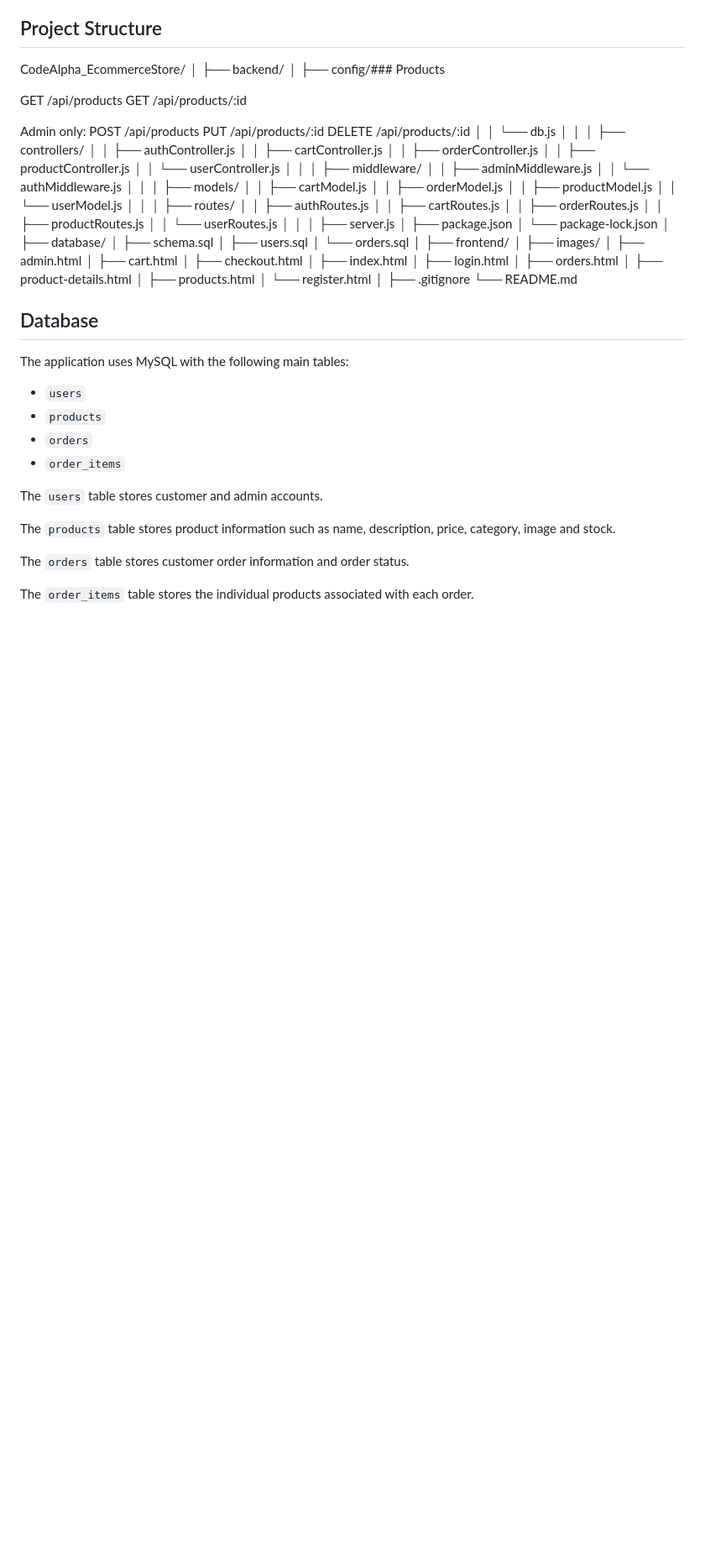
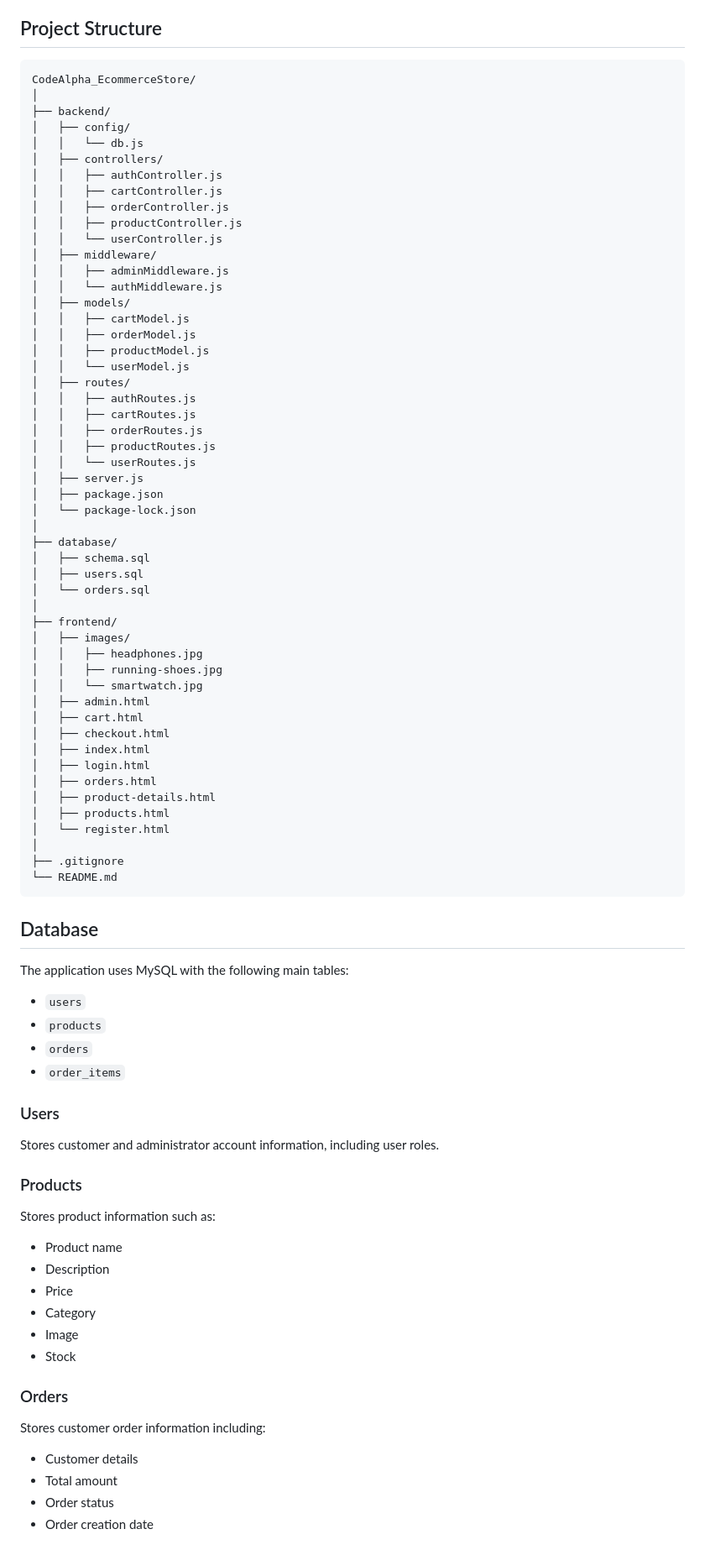
Before and after one commit to yjaiharsh/CodeAlpha_EcommerceStore, a Markdown page: README.md, the part around one of its changes. Shown at 84% size. Rendered like a GitHub page; blank space fills up the shorter version.

````diff
--- a/README.md
+++ b/README.md
@@ -63,45 +63,32 @@ The application provides customer shopping functionality along with an admin das
 
 ## Project Structure
 
-
+```text
 CodeAlpha_EcommerceStore/
 │
 ├── backend/
-│   ├── config/### Products
-
-GET    /api/products
-GET    /api/products/:id
-
-Admin only:
-POST   /api/products
-PUT    /api/products/:id
-DELETE /api/products/:id
+│   ├── config/
 │   │   └── db.js
-│   │
 │   ├── controllers/
 │   │   ├── authController.js
 │   │   ├── cartController.js
 │   │   ├── orderController.js
 │   │   ├── productController.js
 │   │   └── userController.js
-│   │
 │   ├── middleware/
 │   │   ├── adminMiddleware.js
 │   │   └── authMiddleware.js
-│   │
 │   ├── models/
 │   │   ├── cartModel.js
 │   │   ├── orderModel.js
 │   │   ├── productModel.js
 │   │   └── userModel.js
-│   │
 │   ├── routes/
 │   │   ├── authRoutes.js
 │   │   ├── cartRoutes.js
 │   │   ├── orderRoutes.js
 │   │   ├── productRoutes.js
 │   │   └── userRoutes.js
-│   │
 │   ├── server.js
 │   ├── package.json
 │   └── package-lock.json
@@ -113,6 +100,9 @@ DELETE /api/products/:id
 │
 ├── frontend/
 │   ├── images/
+│   │   ├── headphones.jpg
+│   │   ├── running-shoes.jpg
+│   │   └── smartwatch.jpg
 │   ├── admin.html
 │   ├── cart.html
 │   ├── checkout.html
@@ -125,7 +115,7 @@ DELETE /api/products/:id
 │
 ├── .gitignore
 └── README.md
-
+```
 
 ## Database
 
@@ -136,10 +126,27 @@ The application uses MySQL with the following main tables:
 * `orders`
 * `order_items`
 
-The `users` table stores customer and admin accounts.
+### Users
 
-The `products` table stores product information such as name, description, price, category, image and stock.
+Stores customer and administrator account information, including user roles.
 
-The `orders` table stores customer order information and order status.
+### Products
 
-The `order_items` table stores the individual products associated with each order.
+Stores product information such as:
+
+* Product name
+* Description
+* Price
+* Category
+* Image
+* Stock
+
+### Orders
+
+Stores customer order information including:
+
+* Customer details
+* Total amount
+* Order status
+* Order creation date
+
````
Also changed, not shown: other parts of README.md (+87 -49 lines).
